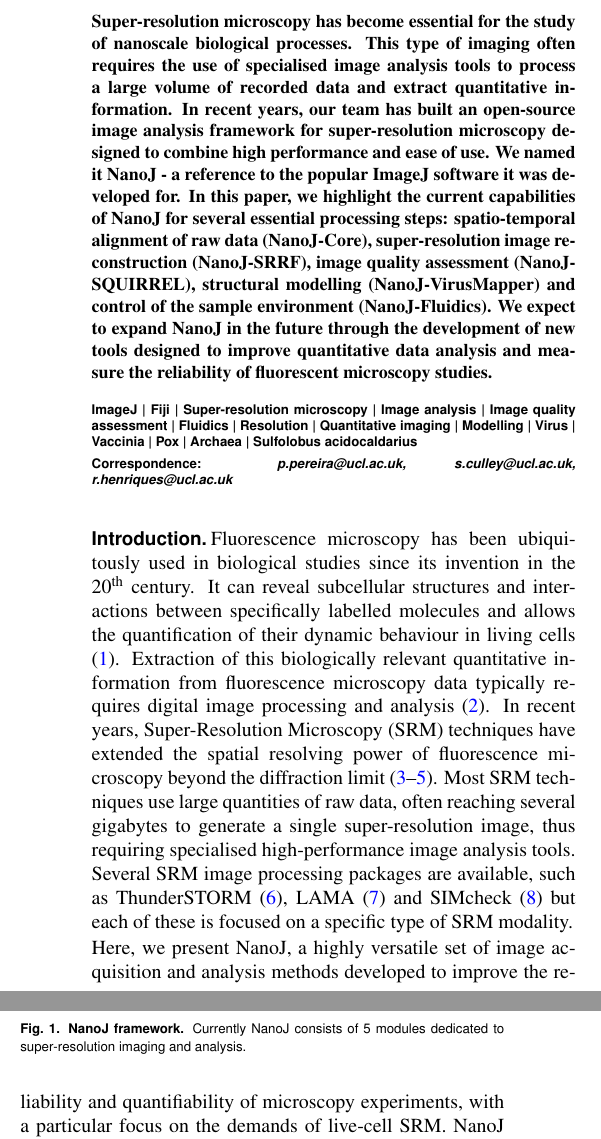
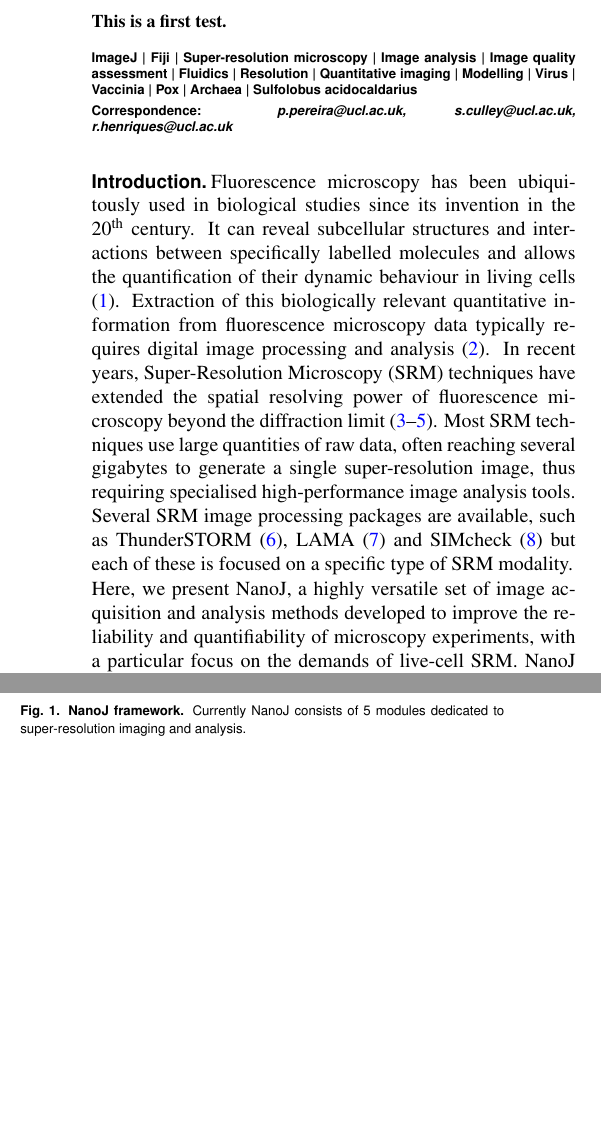
Before and after one commit to orgrobotics/test1, a LaTeX document (00_Article_Merge.tex, which reads 01_Article_MainText.tex): two parts of the columns of page 1 of 11, joined at a grey line, cut at the place of the change, the shorter picture padded with empty space. Compiled offline with pdfLaTeX.

Commit message:
Update 01_Article_MainText.tex
first test

```diff
--- a/01_Article_MainText.tex
+++ b/01_Article_MainText.tex
@@ -40,7 +40,7 @@
 \begin{abstract}
 %Lets try to keep the abstract between 70-150 words, I have noticed no guidance
 
-Super-resolution microscopy has become essential for the study of nanoscale biological processes. This type of imaging often requires the use of specialised image analysis tools to process a large volume of recorded data and extract quantitative information. In recent years, our team has built an open-source image analysis framework for super-resolution microscopy designed to combine high performance and ease of use. We named it NanoJ - a reference to the popular ImageJ software it was developed for. In this paper, we highlight the current capabilities of NanoJ for several essential processing steps: spatio-temporal alignment of raw data (NanoJ-Core), super-resolution image reconstruction (NanoJ-SRRF), image quality assessment (NanoJ-SQUIRREL), structural modelling (NanoJ-VirusMapper) and control of the sample environment (NanoJ-Fluidics). We expect to expand NanoJ in the future through the development of new tools designed to improve quantitative data analysis and measure the reliability of fluorescent microscopy studies.
+This is a first test.
 
 \end {abstract}
 %TC:break main
```
